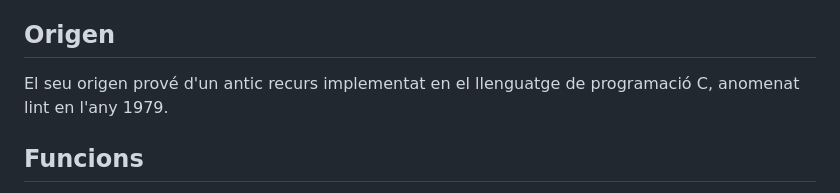
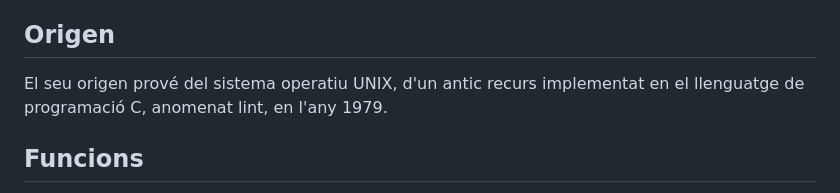
Before and after one commit to Ahmed4728/hola_mon_js, a Markdown page: markdown-cheat-sheet.md, the part around the change. Rendered like a GitHub page.

```diff
--- a/markdown-cheat-sheet.md
+++ b/markdown-cheat-sheet.md
@@ -10,7 +10,7 @@ ja que en aquests no es té l'opció d'un compilador que identifiqui les inconsi
 
 ## Origen
 
-El seu origen prové d'un antic recurs implementat en el llenguatge de programació C, anomenat lint en l'any 1979.
+El seu origen prové del sistema operatiu UNIX, d'un antic recurs implementat en el llenguatge de programació C, anomenat lint, en l'any 1979.
 
 ## Funcions
 
```
